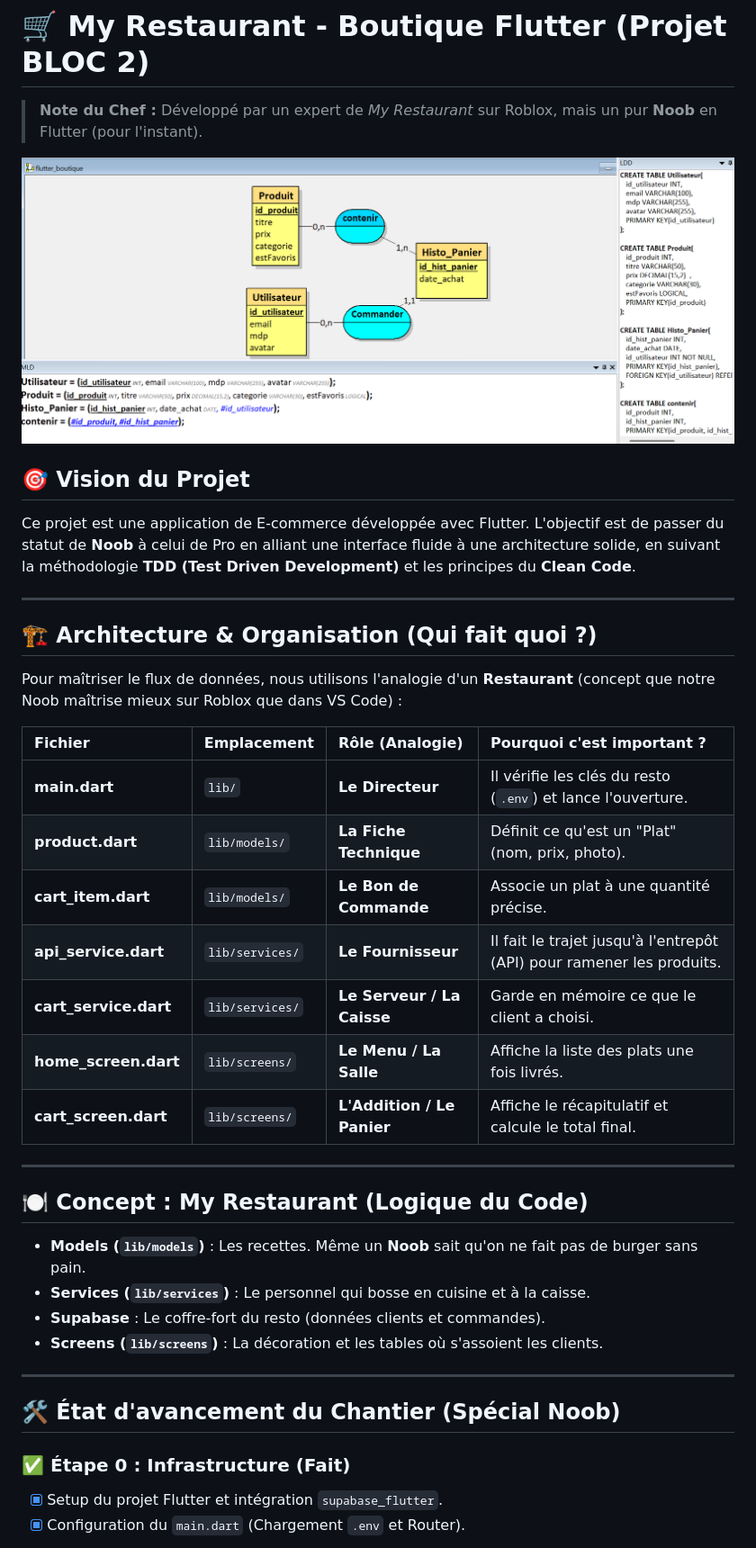
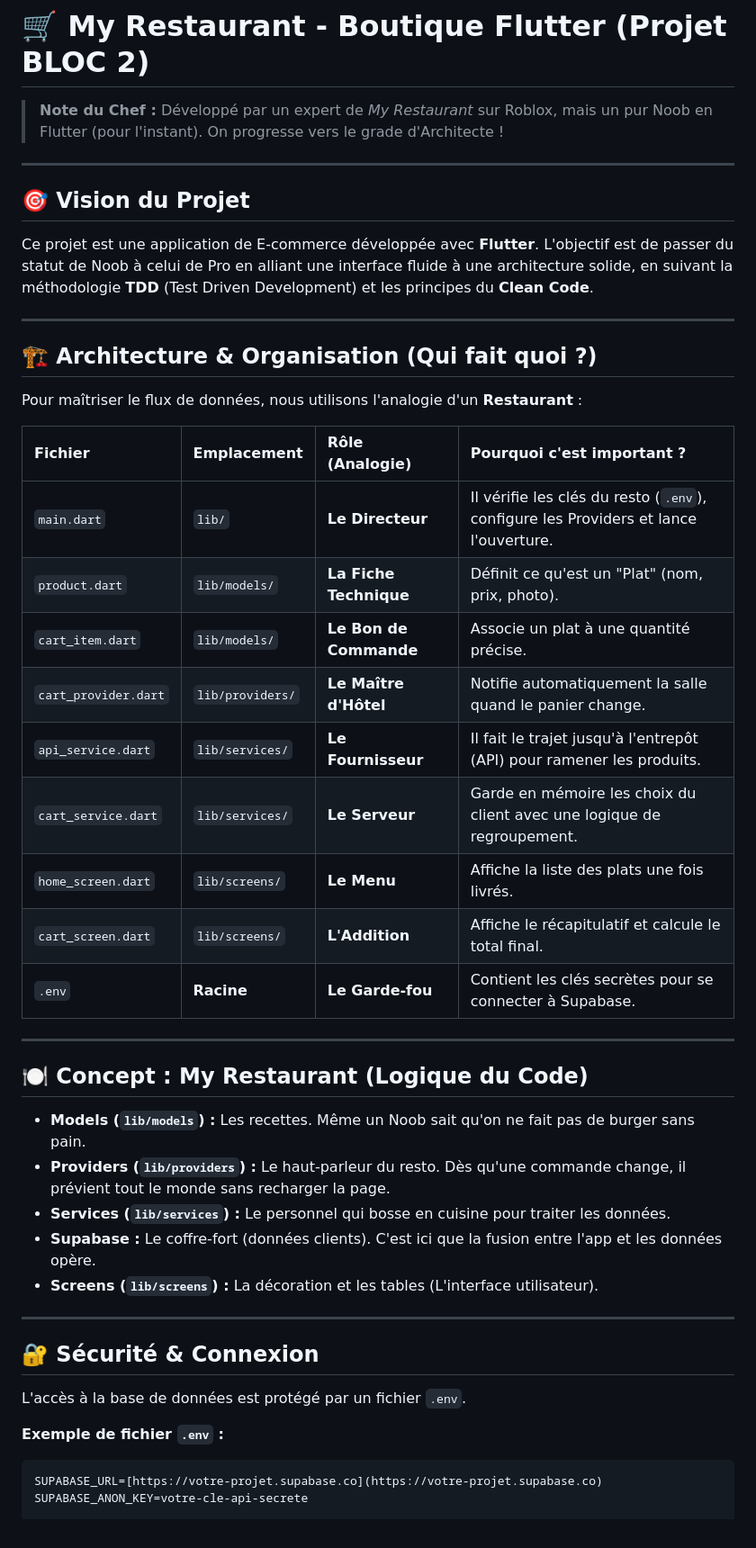
Before and after one commit to morchid65/flutter-boutique, a Markdown page: README.md, the part around one of its changes. Shown at 90% size. Rendered like a GitHub page.

````diff
--- a/README.md
+++ b/README.md
@@ -1,42 +1,46 @@
 # 🛒 My Restaurant - Boutique Flutter (Projet BLOC 2)
 
-> **Note du Chef :** Développé par un expert de *My Restaurant* sur Roblox, mais un pur **Noob** en Flutter (pour l'instant).
+> **Note du Chef :** Développé par un expert de *My Restaurant* sur Roblox, mais un pur Noob en Flutter (pour l'instant). On progresse vers le grade d'Architecte !
 
-![Aperçu du Projet](./flutter_boutique.png)
+---
 
 ## 🎯 Vision du Projet
-Ce projet est une application de E-commerce développée avec Flutter. L'objectif est de passer du statut de **Noob** à celui de Pro en alliant une interface fluide à une architecture solide, en suivant la méthodologie **TDD (Test Driven Development)** et les principes du **Clean Code**.
+Ce projet est une application de E-commerce développée avec **Flutter**. L'objectif est de passer du statut de Noob à celui de Pro en alliant une interface fluide à une architecture solide, en suivant la méthodologie **TDD** (Test Driven Development) et les principes du **Clean Code**.
 
 ---
 
 ## 🏗️ Architecture & Organisation (Qui fait quoi ?)
-
-Pour maîtriser le flux de données, nous utilisons l'analogie d'un **Restaurant** (concept que notre Noob maîtrise mieux sur Roblox que dans VS Code) :
+Pour maîtriser le flux de données, nous utilisons l'analogie d'un **Restaurant** :
 
 | Fichier | Emplacement | Rôle (Analogie) | Pourquoi c'est important ? |
 | :--- | :--- | :--- | :--- |
-| **main.dart** | `lib/` | **Le Directeur** | Il vérifie les clés du resto (`.env`) et lance l'ouverture. |
-| **product.dart** | `lib/models/` | **La Fiche Technique** | Définit ce qu'est un "Plat" (nom, prix, photo). |
-| **cart_item.dart** | `lib/models/` | **Le Bon de Commande** | Associe un plat à une quantité précise. |
-| **api_service.dart** | `lib/services/` | **Le Fournisseur** | Il fait le trajet jusqu'à l'entrepôt (API) pour ramener les produits. |
-| **cart_service.dart**| `lib/services/` | **Le Serveur / La Caisse**| Garde en mémoire ce que le client a choisi. |
-| **home_screen.dart** | `lib/screens/` | **Le Menu / La Salle** | Affiche la liste des plats une fois livrés. |
-| **cart_screen.dart** | `lib/screens/` | **L'Addition / Le Panier** | Affiche le récapitulatif et calcule le total final. |
+| `main.dart` | `lib/` | **Le Directeur** | Il vérifie les clés du resto (`.env`), configure les Providers et lance l'ouverture. |
+| `product.dart` | `lib/models/` | **La Fiche Technique** | Définit ce qu'est un "Plat" (nom, prix, photo). |
+| `cart_item.dart`| `lib/models/` | **Le Bon de Commande** | Associe un plat à une quantité précise. |
+| `cart_provider.dart`| `lib/providers/`| **Le Maître d'Hôtel** | Notifie automatiquement la salle quand le panier change. |
+| `api_service.dart` | `lib/services/` | **Le Fournisseur** | Il fait le trajet jusqu'à l'entrepôt (API) pour ramener les produits. |
+| `cart_service.dart` | `lib/services/` | **Le Serveur** | Garde en mémoire les choix du client avec une logique de regroupement. |
+| `home_screen.dart` | `lib/screens/` | **Le Menu** | Affiche la liste des plats une fois livrés. |
+| `cart_screen.dart` | `lib/screens/` | **L'Addition** | Affiche le récapitulatif et calcule le total final. |
+| `.env` | **Racine** | **Le Garde-fou** | Contient les clés secrètes pour se connecter à Supabase. |
 
 ---
 
 ## 🍽️ Concept : My Restaurant (Logique du Code)
 
-* **Models (`lib/models`)** : Les recettes. Même un **Noob** sait qu'on ne fait pas de burger sans pain.
-* **Services (`lib/services`)** : Le personnel qui bosse en cuisine et à la caisse.
-* **Supabase** : Le coffre-fort du resto (données clients et commandes).
-* **Screens (`lib/screens`)** : La décoration et les tables où s'assoient les clients.
+* **Models (`lib/models`) :** Les recettes. Même un Noob sait qu'on ne fait pas de burger sans pain.
+* **Providers (`lib/providers`) :** Le haut-parleur du resto. Dès qu'une commande change, il prévient tout le monde sans recharger la page.
+* **Services (`lib/services`) :** Le personnel qui bosse en cuisine pour traiter les données.
+* **Supabase :** Le coffre-fort (données clients). C'est ici que la fusion entre l'app et les données opère.
+* **Screens (`lib/screens`) :** La décoration et les tables (L'interface utilisateur).
 
 ---
 
-## 🛠️ État d'avancement du Chantier (Spécial Noob)
+## 🔐 Sécurité & Connexion
+L'accès à la base de données est protégé par un fichier `.env`.
 
-### ✅ Étape 0 : Infrastructure (Fait)
-- [x] Setup du projet Flutter et intégration `supabase_flutter`.
-- [x] Configuration du `main.dart` (Chargement `.env` et Router).
+**Exemple de fichier `.env` :**
+```env
+SUPABASE_URL=[https://votre-projet.supabase.co](https://votre-projet.supabase.co)
+SUPABASE_ANON_KEY=votre-cle-api-secrete
 
````
Also changed, not shown: other parts of README.md (+24 -22 lines).
